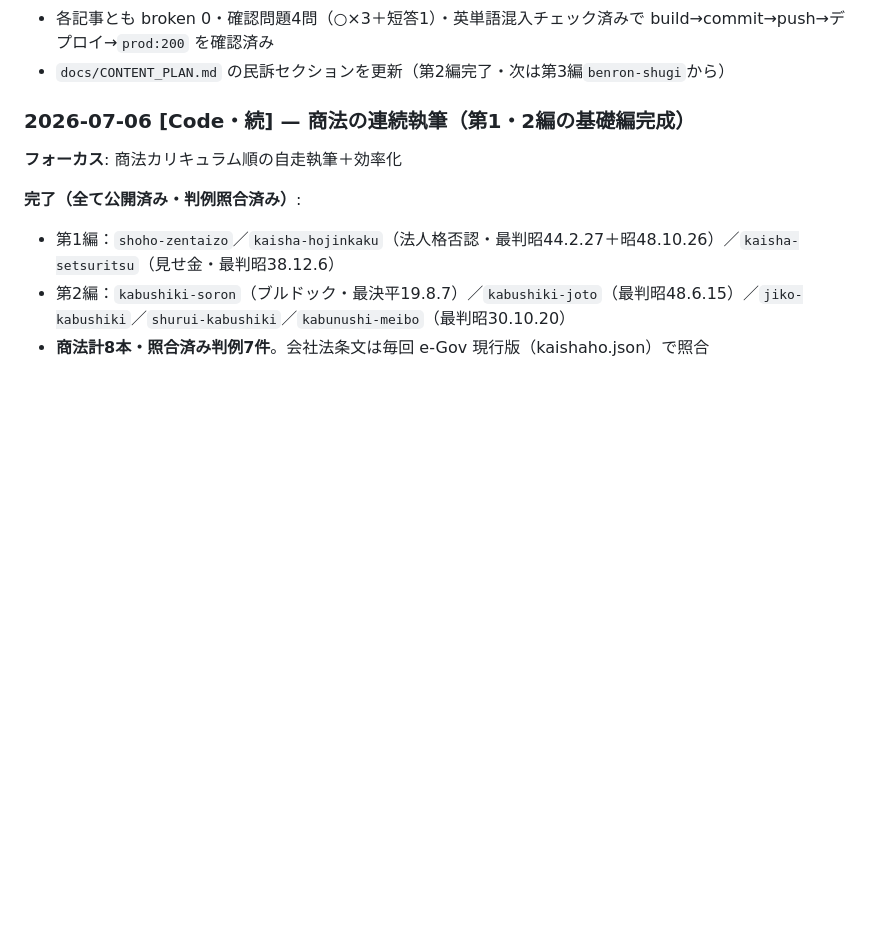
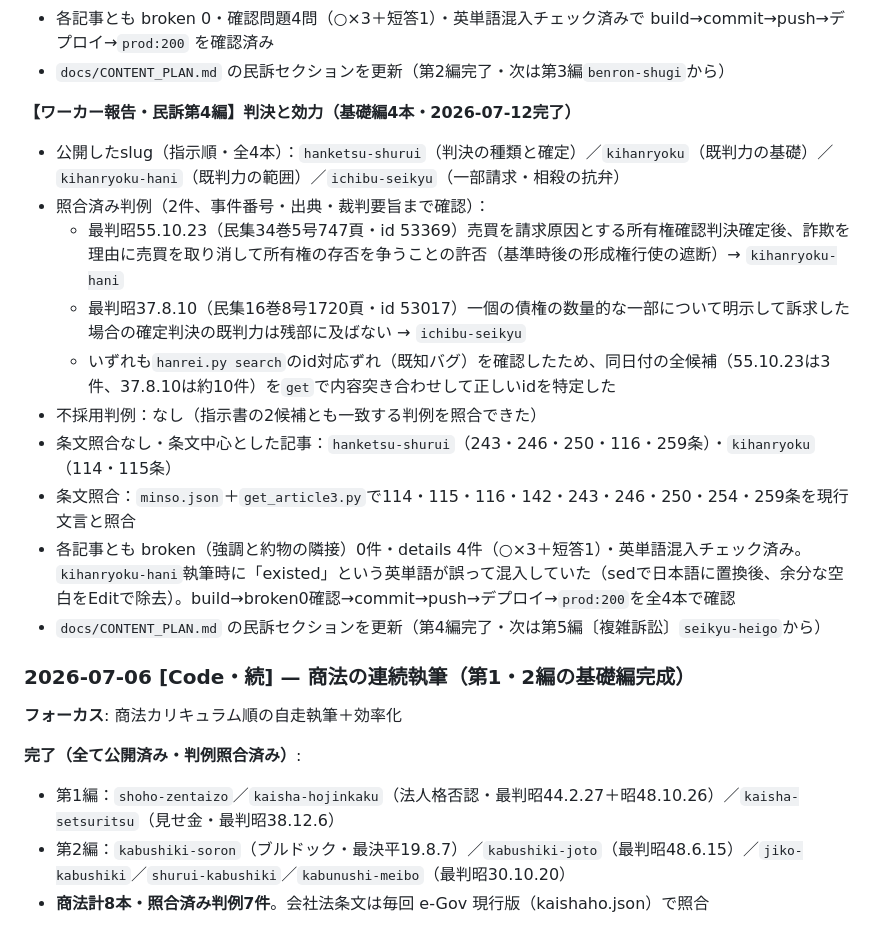
Before and after one commit to sotar0826/topica, a Markdown page: docs/SESSION_NOTES.md, the part around the change. Rendered like a GitHub page; blank space fills up the shorter version.

Commit message:
docs: 民訴第4編完了をCONTENT_PLAN・SESSION_NOTESに反映
Co-Authored-By: Claude Sonnet 5 <noreply@anthropic.com>

```diff
--- a/docs/SESSION_NOTES.md
+++ b/docs/SESSION_NOTES.md
@@ -139,6 +139,19 @@
 - ビルド時に`tojisha-kakutei`で強調`**`が全角括弧（）に隣接してパース崩れ（broken 1件）を検出。強調範囲から括弧を外して修正・再デプロイし broken 0 を確認
 - 各記事とも broken 0・確認問題4問（○×3＋短答1）・英単語混入チェック済みで build→commit→push→デプロイ→`prod:200` を確認済み
 - `docs/CONTENT_PLAN.md` の民訴セクションを更新（第2編完了・次は第3編`benron-shugi`から）
+
+**【ワーカー報告・民訴第4編】判決と効力（基礎編4本・2026-07-12完了）**
+
+- 公開したslug（指示順・全4本）：`hanketsu-shurui`（判決の種類と確定）／`kihanryoku`（既判力の基礎）／`kihanryoku-hani`（既判力の範囲）／`ichibu-seikyu`（一部請求・相殺の抗弁）
+- 照合済み判例（2件、事件番号・出典・裁判要旨まで確認）：
+  - 最判昭55.10.23（民集34巻5号747頁・id 53369）売買を請求原因とする所有権確認判決確定後、詐欺を理由に売買を取り消して所有権の存否を争うことの許否（基準時後の形成権行使の遮断）→ `kihanryoku-hani`
+  - 最判昭37.8.10（民集16巻8号1720頁・id 53017）一個の債権の数量的な一部について明示して訴求した場合の確定判決の既判力は残部に及ばない → `ichibu-seikyu`
+  - いずれも`hanrei.py search`のid対応ずれ（既知バグ）を確認したため、同日付の全候補（55.10.23は3件、37.8.10は約10件）を`get`で内容突き合わせして正しいidを特定した
+- 不採用判例：なし（指示書の2候補とも一致する判例を照合できた）
+- 条文照合なし・条文中心とした記事：`hanketsu-shurui`（243・246・250・116・259条）・`kihanryoku`（114・115条）
+- 条文照合：`minso.json`＋`get_article3.py`で114・115・116・142・243・246・250・254・259条を現行文言と照合
+- 各記事とも broken（強調と約物の隣接）0件・details 4件（○×3＋短答1）・英単語混入チェック済み。`kihanryoku-hani`執筆時に「existed」という英単語が誤って混入していた（sedで日本語に置換後、余分な空白をEditで除去）。build→broken0確認→commit→push→デプロイ→`prod:200`を全4本で確認
+- `docs/CONTENT_PLAN.md` の民訴セクションを更新（第4編完了・次は第5編〔複雑訴訟〕`seikyu-heigo`から）
 
 
 ### 2026-07-06 [Code・続] — 商法の連続執筆（第1・2編の基礎編完成）
```
Also changed, not shown: docs/CONTENT_PLAN.md (+3 -1 lines).
